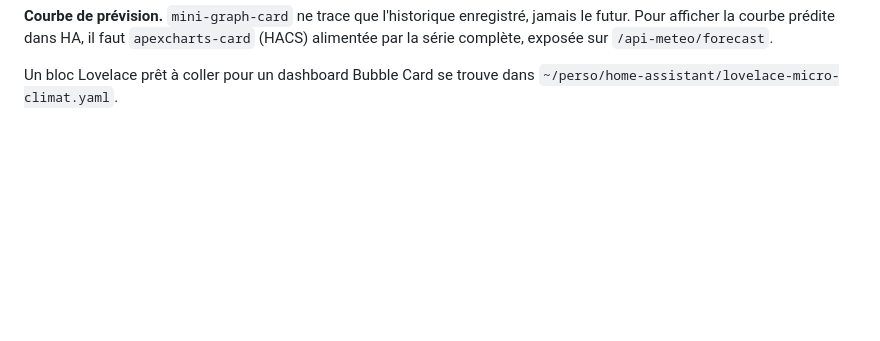
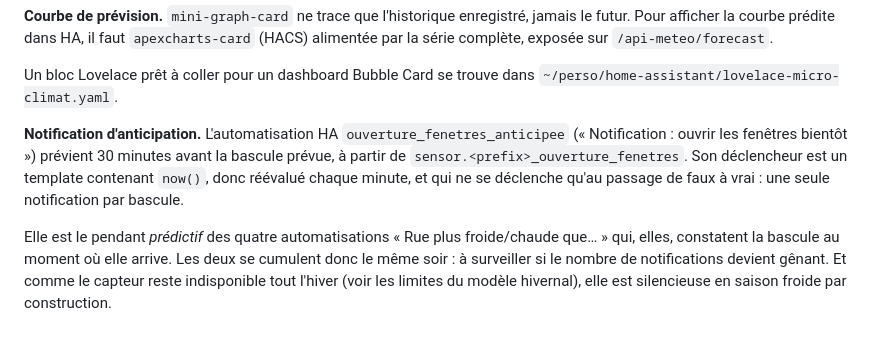
Before and after one commit to Geekatori/micro-climat-predict, a Markdown page: README.md, the part around the change. Rendered like a GitHub page; blank space fills up the shorter version.

Commit message:
README : documenter la notification HA d anticipation
Automatisation ouverture_fenetres_anticipee creee dans HA : previent 30 min
avant la bascule prevue. Pendant predictif des quatre automatisations
existantes qui constatent la bascule ; les deux se cumulent le meme soir.

```diff
--- a/README.md
+++ b/README.md
@@ -155,3 +155,15 @@ complète, exposée sur `/api-meteo/forecast`.
 
 Un bloc Lovelace prêt à coller pour un dashboard Bubble Card se trouve dans
 `~/perso/home-assistant/lovelace-micro-climat.yaml`.
+
+**Notification d'anticipation.** L'automatisation HA `ouverture_fenetres_anticipee`
+(« Notification : ouvrir les fenêtres bientôt ») prévient 30 minutes avant la bascule prévue,
+à partir de `sensor.<prefix>_ouverture_fenetres`. Son déclencheur est un template contenant
+`now()`, donc réévalué chaque minute, et qui ne se déclenche qu'au passage de faux à vrai :
+une seule notification par bascule.
+
+Elle est le pendant *prédictif* des quatre automatisations « Rue plus froide/chaude que… »
+qui, elles, constatent la bascule au moment où elle arrive. Les deux se cumulent donc le même
+soir : à surveiller si le nombre de notifications devient gênant. Et comme le capteur reste
+indisponible tout l'hiver (voir les limites du modèle hivernal), elle est silencieuse en
+saison froide par construction.
```
